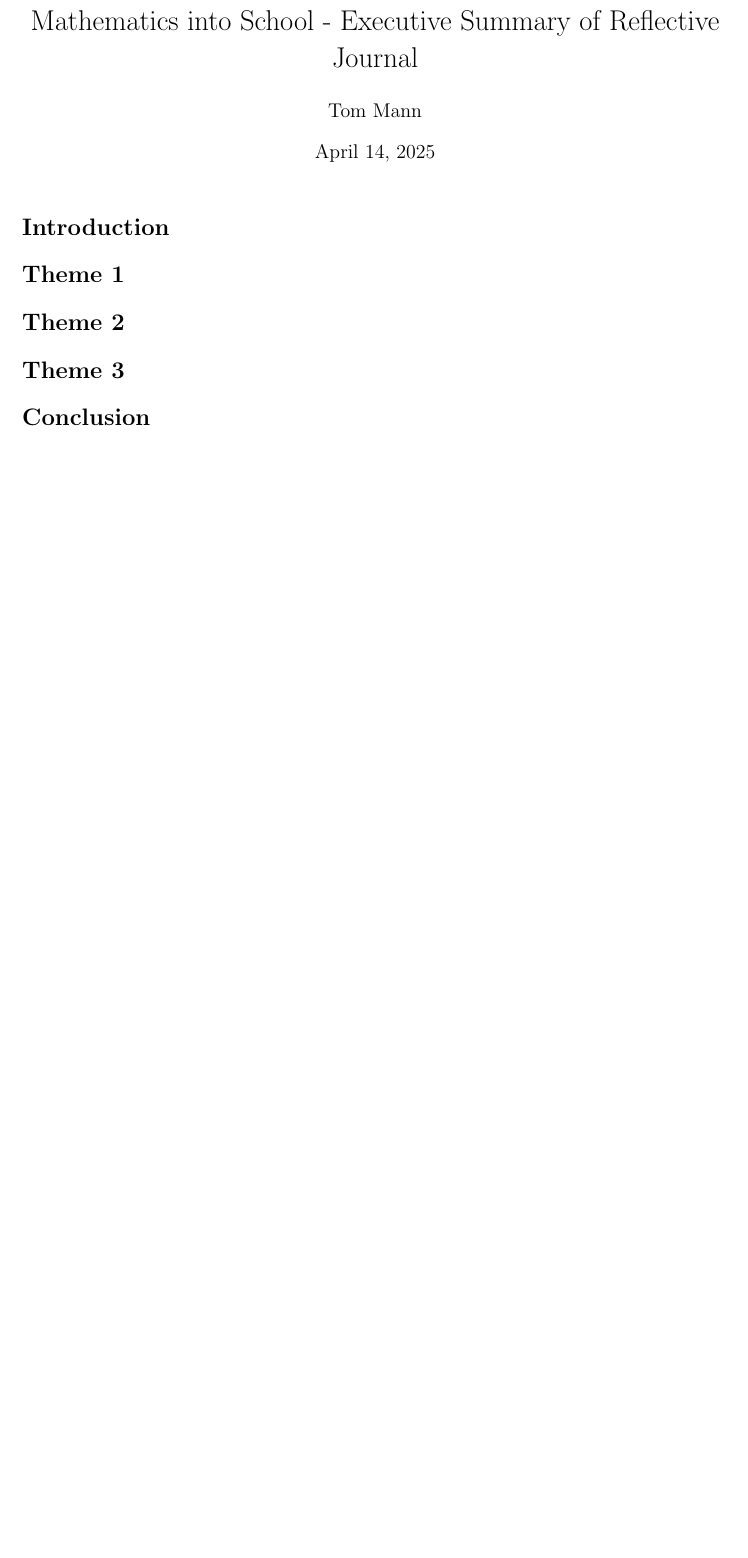
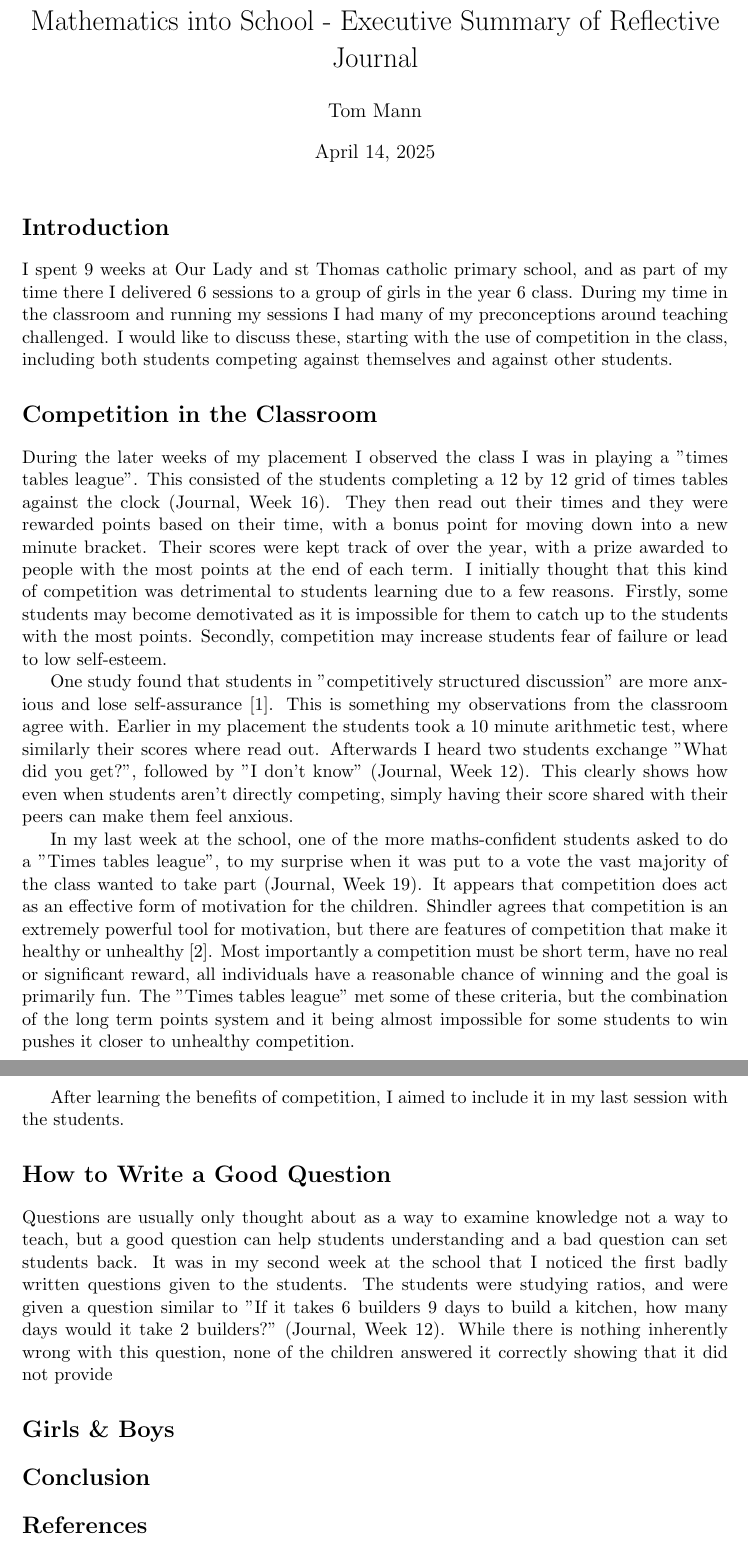
Before and after one commit to TomMann937/MiS-Summatives, a LaTeX document (ESoRJ/ESoRJ.tex): part of the page before the commit and two parts of pages 1 and 2 of 2 after it, the two joined at a grey line, cut so that both start at the same text, the shorter picture padded with empty space. Compiled offline with pdfLaTeX.

Commit message:
Added to competition in the classroom

```diff
--- a/ESoRJ/ESoRJ.tex
+++ b/ESoRJ/ESoRJ.tex
@@ -13,8 +13,21 @@
 \maketitle
 
 \section*{Introduction}
-\section*{Theme 1}
-\section*{Theme 2}
-\section*{Theme 3}
+I spent 9 weeks at Our Lady and st Thomas catholic primary school, and as part of my time there I delivered 6 sessions to a group of girls in the year 6 class. During my time in the classroom and running my sessions I had many of my preconceptions around teaching challenged. I would like to discuss these, starting with the use of competition in the class, including both students competing against themselves and against other students.
+
+\section*{Competition in the Classroom}
+During the later weeks of my placement I observed the class I was in playing a "times tables league". This consisted of the students completing a 12 by 12 grid of times tables against the clock (Journal, Week 16). They then read out their times and they were rewarded points based on their time, with a bonus point for moving down into a new minute bracket. Their scores were kept track of over the year, with a prize awarded to people with the most points at the end of each term. I initially thought that this kind of competition was  detrimental to students learning due to a few reasons. Firstly, some students may become demotivated as it is impossible for them to catch up to the students with the most points. Secondly, competition may increase students fear of failure or lead to low self-esteem.
+\par
+One study found that students in "competitively structured discussion" are more anxious and lose self-assurance \cite{Roger:1973}. This is something my observations from the classroom agree with. Earlier in my placement the students took a 10 minute arithmetic test, where similarly their scores where read out. Afterwards I heard two students exchange "What did you get?", followed by "I don't know" (Journal, Week 12). This clearly shows how even when students aren't directly competing, simply having their score shared with their peers can make them feel anxious.
+\par
+% TODO: Add some benefits of competition in the classroom
+In my last week at the school, one of the more maths-confident students asked to do a "Times tables league", to my surprise when it was put to a vote the vast majority of the class wanted to take part (Journal, Week 19). It appears that competition does act as an effective form of motivation for the children. Shindler agrees that competition is an extremely powerful tool for motivation, but there are features of competition that make it healthy or unhealthy \cite{Shindler:2009}. Most importantly a competition must be short term, have no real or significant reward, all individuals have a reasonable chance of winning and the goal is primarily fun. The "Times tables league" met some of these criteria, but the combination of the long term points system and it being almost impossible for some students to win pushes it closer to unhealthy competition.
+\par
+After learning the benefits of competition, I aimed to include it in my last session with the students.
+
+\section*{How to Write a Good Question}
+Questions are usually only thought about as a way to examine knowledge not a way to teach, but a good question can help students understanding and a bad question can set students back. It was in my second week at the school that I noticed the first badly written questions given to the students. The students were studying ratios, and were given a question similar to "If it takes 6 builders 9 days to build a kitchen, how many days would it take 2 builders?" (Journal, Week 12). While there is nothing inherently wrong with this question, none of the children answered it correctly showing that it did not provide
+
+\section*{Girls \& Boys}
 \section*{Conclusion}
 
```
Also changed, not shown: ESoRJ/bibliography.bib (+29 -0 lines), ESoRJ/ESoRJ.pdf, ESoRJ/ESoRJ.tex (3 more changed lines).
